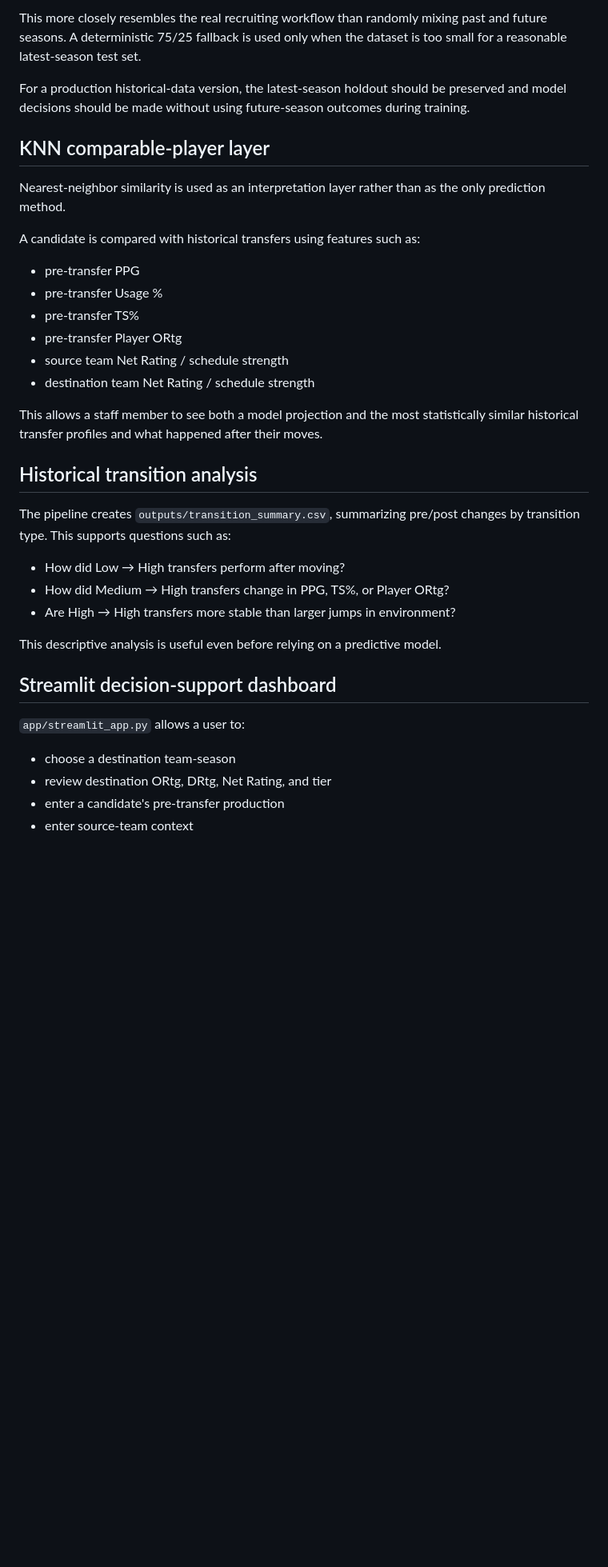
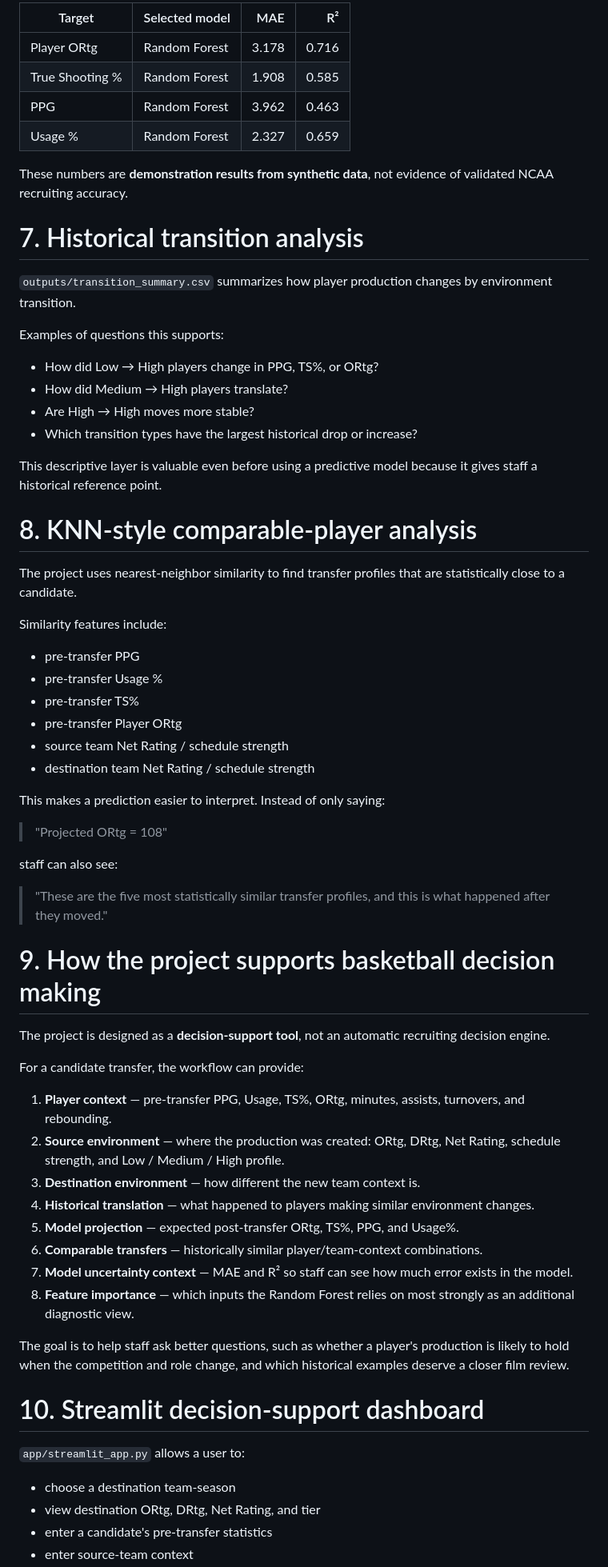
Before and after one commit to shalineesinghvit12-source/shalineesinghvit12-source, a Markdown page: ncaa-transfer-performance-translation/README.md, the part around one of its changes. Shown at 80% size. GitHub-like rendering; blank space fills up the shorter version.

```diff
--- a/ncaa-transfer-performance-translation/README.md
+++ b/ncaa-transfer-performance-translation/README.md
@@ -222,13 +226,31 @@ The current modeling code prefers a time-based split:
 
-This more closely resembles the real recruiting workflow than randomly mixing past and future seasons. A deterministic 75/25 fallback is used only when the dataset is too small for a reasonable latest-season test set.
+| Target | Selected model | MAE | R² |
+|---|---|---:|---:|
+| Player ORtg | Random Forest | 3.178 | 0.716 |
+| True Shooting % | Random Forest | 1.908 | 0.585 |
+| PPG | Random Forest | 3.962 | 0.463 |
+| Usage % | Random Forest | 2.327 | 0.659 |
 
-For a production historical-data version, the latest-season holdout should be preserved and model decisions should be made without using future-season outcomes during training.
+These numbers are **demonstration results from synthetic data**, not evidence of validated NCAA recruiting accuracy.
 
-## KNN comparable-player layer
+# 7. Historical transition analysis
 
-Nearest-neighbor similarity is used as an interpretation layer rather than as the only prediction method.
+`outputs/transition_summary.csv` summarizes how player production changes by environment transition.
 
-A candidate is compared with historical transfers using features such as:
+Examples of questions this supports:
+
+- How did Low → High players change in PPG, TS%, or ORtg?
+- How did Medium → High players translate?
+- Are High → High moves more stable?
+- Which transition types have the largest historical drop or increase?
+
+This descriptive layer is valuable even before using a predictive model because it gives staff a historical reference point.
+
+# 8. KNN-style comparable-player analysis
+
+The project uses nearest-neighbor similarity to find transfer profiles that are statistically close to a candidate.
+
+Similarity features include:
 
 - pre-transfer PPG
 - pre-transfer Usage %
@@ -237,23 +259,36 @@ A candidate is compared with historical transfers using features such as:
 - source team Net Rating / schedule strength
 - destination team Net Rating / schedule strength
 
-This allows a staff member to see both a model projection and the most statistically similar historical transfer profiles and what happened after their moves.
+This makes a prediction easier to interpret. Instead of only saying:
 
-## Historical transition analysis
+> "Projected ORtg = 108"
 
-The pipeline creates `outputs/transition_summary.csv`, summarizing pre/post changes by transition type. This supports questions such as:
+staff can also see:
 
-- How did Low → High transfers perform after moving?
-- How did Medium → High transfers change in PPG, TS%, or Player ORtg?
-- Are High → High transfers more stable than larger jumps in environment?
+> "These are the five most statistically similar transfer profiles, and this is what happened after they moved."
 
-This descriptive analysis is useful even before relying on a predictive model.
+# 9. How the project supports basketball decision making
 
-## Streamlit decision-support dashboard
+The project is designed as a **decision-support tool**, not an automatic recruiting decision engine.
+
+For a candidate transfer, the workflow can provide:
+
+1. **Player context** — pre-transfer PPG, Usage, TS%, ORtg, minutes, assists, turnovers, and rebounding.
+2. **Source environment** — where the production was created: ORtg, DRtg, Net Rating, schedule strength, and Low / Medium / High profile.
+3. **Destination environment** — how different the new team context is.
+4. **Historical translation** — what happened to players making similar environment changes.
+5. **Model projection** — expected post-transfer ORtg, TS%, PPG, and Usage%.
+6. **Comparable transfers** — historically similar player/team-context combinations.
+7. **Model uncertainty context** — MAE and R² so staff can see how much error exists in the model.
+8. **Feature importance** — which inputs the Random Forest relies on most strongly as an additional diagnostic view.
+
+The goal is to help staff ask better questions, such as whether a player's production is likely to hold when the competition and role change, and which historical examples deserve a closer film review.
+
+# 10. Streamlit decision-support dashboard
 
 `app/streamlit_app.py` allows a user to:
 
 - choose a destination team-season
-- review destination ORtg, DRtg, Net Rating, and tier
-- enter a candidate's pre-transfer production
+- view destination ORtg, DRtg, Net Rating, and tier
+- enter a candidate's pre-transfer statistics
 - enter source-team context
```
Also changed, not shown: other parts of ncaa-transfer-performance-translation/README.md (+158 -149 lines).
